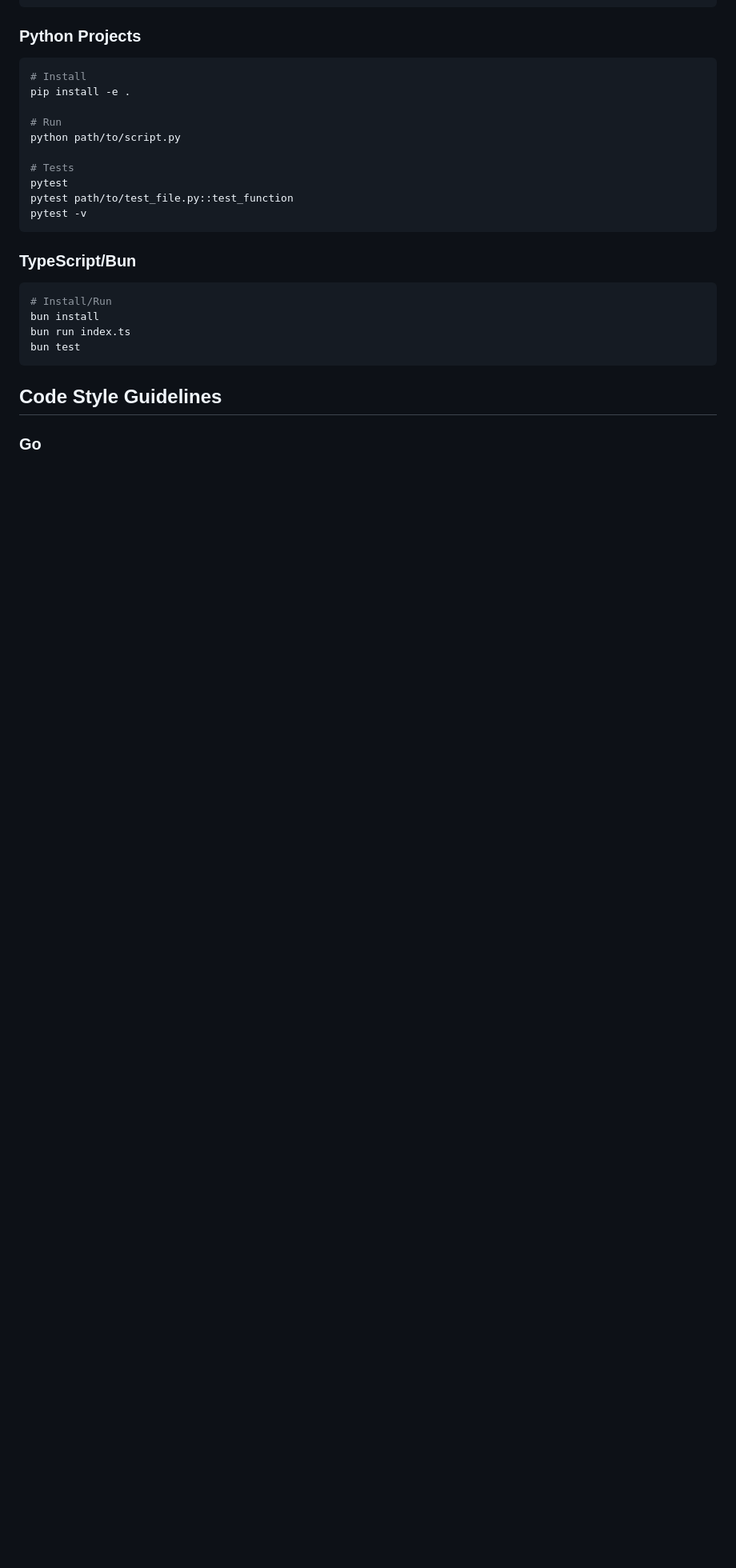
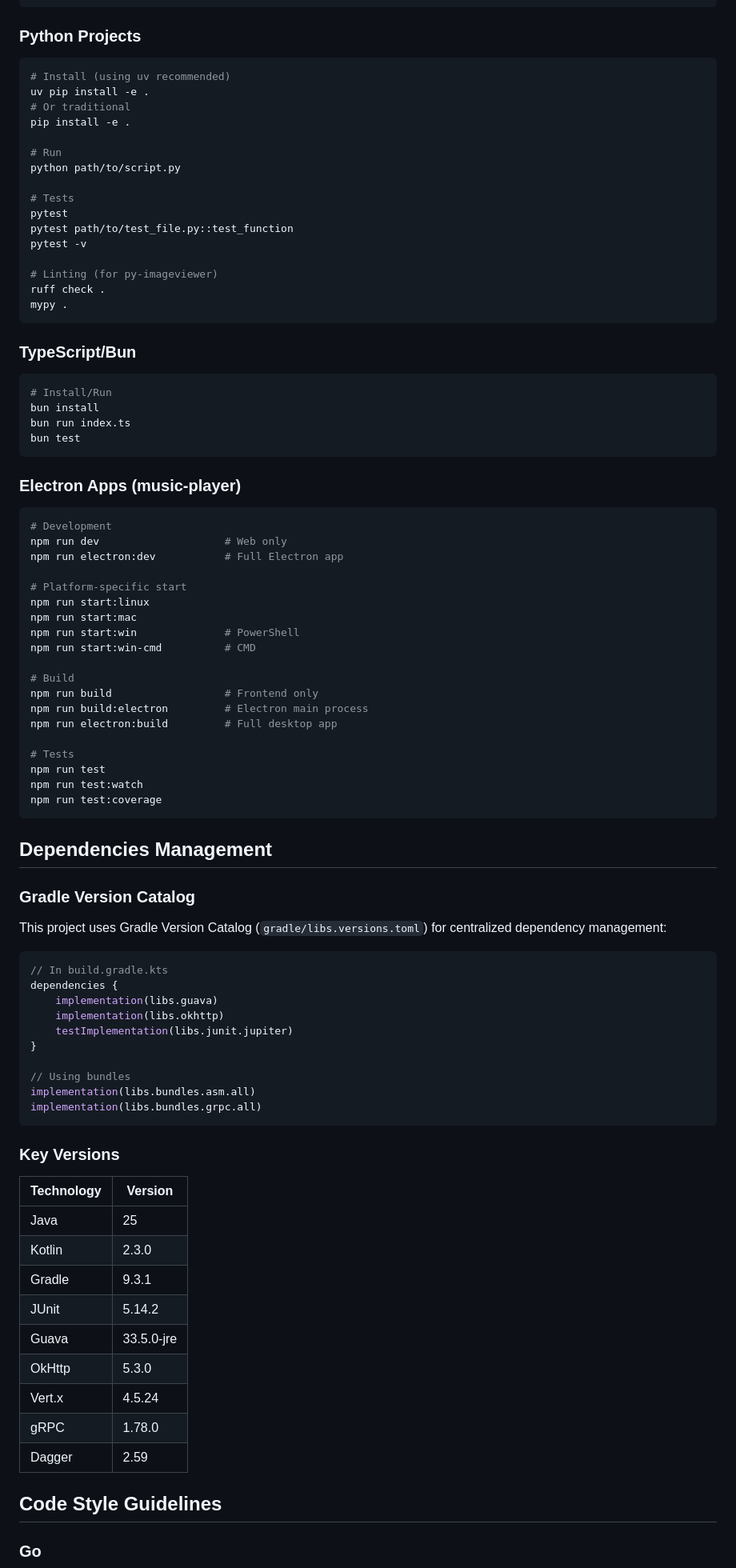
Before and after one commit to chenpeigen2/awesome-code, a Markdown page: AGENTS.md, the part around one of its changes. Shown at 80% size. GitHub-like rendering; blank space fills up the shorter version.

Commit message:
add agents

````diff
--- a/AGENTS.md
+++ b/AGENTS.md
@@ -55,7 +100,9 @@ go get <package-name>
 ### Python Projects
 
 ```bash
-# Install
+# Install (using uv recommended)
+uv pip install -e .
+# Or traditional
 pip install -e .
 
 # Run
@@ -65,6 +112,10 @@ python path/to/script.py
 pytest
 pytest path/to/test_file.py::test_function
 pytest -v
+
+# Linting (for py-imageviewer)
+ruff check .
+mypy .
 ```
 
 ### TypeScript/Bun
@@ -75,6 +126,63 @@ bun install
 bun run index.ts
 bun test
 ```
+
+### Electron Apps (music-player)
+
+```bash
+# Development
+npm run dev                    # Web only
+npm run electron:dev           # Full Electron app
+
+# Platform-specific start
+npm run start:linux
+npm run start:mac
+npm run start:win              # PowerShell
+npm run start:win-cmd          # CMD
+
+# Build
+npm run build                  # Frontend only
+npm run build:electron         # Electron main process
+npm run electron:build         # Full desktop app
+
+# Tests
+npm run test
+npm run test:watch
+npm run test:coverage
+```
+
+## Dependencies Management
+
+### Gradle Version Catalog
+
+This project uses Gradle Version Catalog (`gradle/libs.versions.toml`) for centralized dependency management:
+
+```kotlin
+// In build.gradle.kts
+dependencies {
+    implementation(libs.guava)
+    implementation(libs.okhttp)
+    testImplementation(libs.junit.jupiter)
+}
+
+// Using bundles
+implementation(libs.bundles.asm.all)
+implementation(libs.bundles.grpc.all)
+```
+
+### Key Versions
+
+| Technology | Version |
+|------------|---------|
+| Java | 25 |
+| Kotlin | 2.3.0 |
+| Gradle | 9.3.1 |
+| JUnit | 5.14.2 |
+| Guava | 33.5.0-jre |
+| OkHttp | 5.3.0 |
+| Vert.x | 4.5.24 |
+| gRPC | 1.78.0 |
+| Dagger | 2.59 |
 
 ## Code Style Guidelines
 
````
Also changed, not shown: other parts of AGENTS.md (+96 -8 lines).
